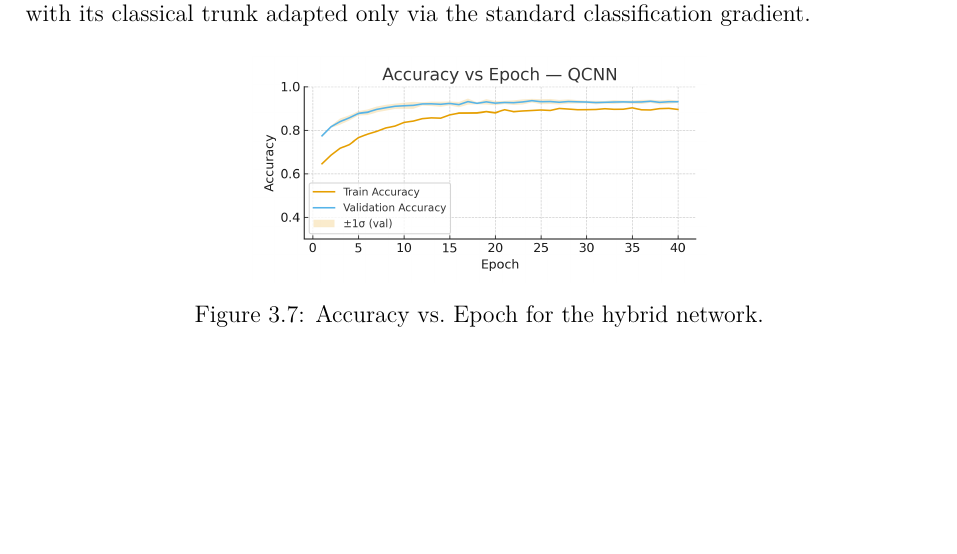
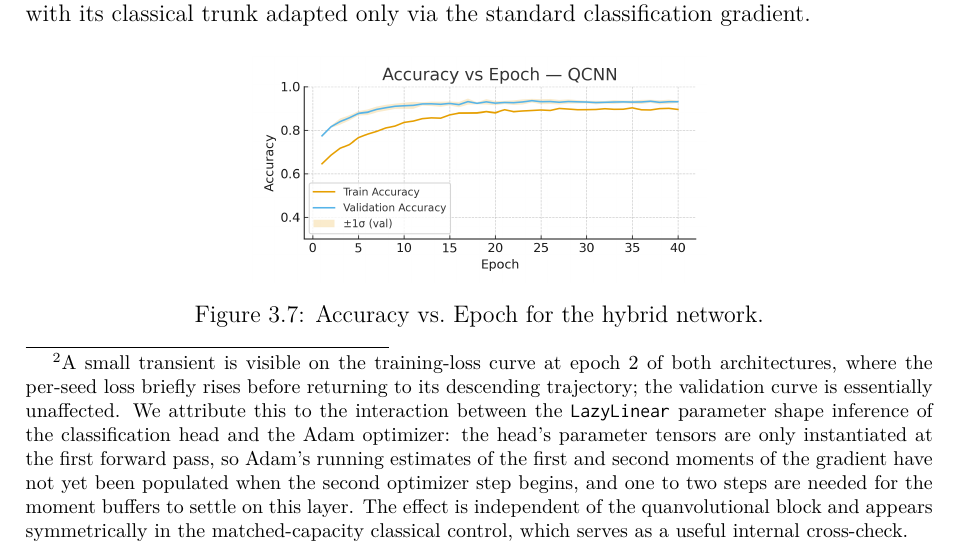
Before and after one commit to rcapp2506/PhDThesis, a LaTeX thesis (main.tex, which reads chapters/quantum_algorithms.tex): part of page 102 of 168, cut so that both start at the same text, the shorter picture padded with empty space. Compiled offline with pdfLaTeX.

Commit message:
Cap.3 sec:results-stats: footnote LazyLinear+Adam epoch-2 transient
Aggiunge una footnote a fig:QCNN-with-std + fig:CCNN-with-std per
spiegare il piccolo transient visibile nel train_loss alla seconda epoca
(visibile in entrambe le architetture).

Razionale: la testa di classificazione usa nn.LazyLinear, i cui parametri
sono materializzati solo al primo forward pass. Adam non ha quindi running
estimates dei momenti del gradiente quando inizia lo step 2, e impiega 1-2
step a popolare i buffer di momento su quel layer specifico. Il fenomeno
appare simmetricamente sia in QCNN che in CCNN, il che funge da
cross-check interno: il transient e' indipendente dal quanvolutional block.

Anticipa potenziale domanda dei reviewer Gatti/Signorelli in difesa.

Co-authored-by: Claude <noreply@anthropic.com>

```diff
--- a/chapters/quantum_algorithms.tex
+++ b/chapters/quantum_algorithms.tex
@@ -1061,7 +1061,19 @@ U_{\mathrm{hybrid}}$]); the Wilcoxon signed-rank paired test on the
 per-seed accuracy differences yields $W=W_{\mathrm{obs}}$ with two-sided
 $p$-value $p_{\mathrm{obs}}$.
 Fig.~\ref{fig:QCNN-with-std} and Fig.~\ref{fig:CCNN-with-std} display the
-mean training curves with shaded $\pm\sigma$ bands. As discussed in
+mean training curves with shaded $\pm\sigma$ bands.\footnote{A small
+transient is visible on the training-loss curve at epoch~2 of both
+architectures, where the per-seed loss briefly rises before returning to
+its descending trajectory; the validation curve is essentially unaffected.
+We attribute this to the interaction between the \texttt{LazyLinear}
+parameter shape inference of the classification head and the Adam
+optimizer: the head's parameter tensors are only instantiated at the first
+forward pass, so Adam's running estimates of the first and second moments
+of the gradient have not yet been populated when the second optimizer step
+begins, and one to two steps are needed for the moment buffers to settle
+on this layer. The effect is independent of the quanvolutional block and
+appears symmetrically in the matched-capacity classical control, which
+serves as a useful internal cross-check.} As discussed in
 Sec.~\ref{sec:baselines}, the purely quantum reference
 of~\cite{Sebastianelli2021} is excluded from the paired test because
 seed-resolved data are not available for it.
```
